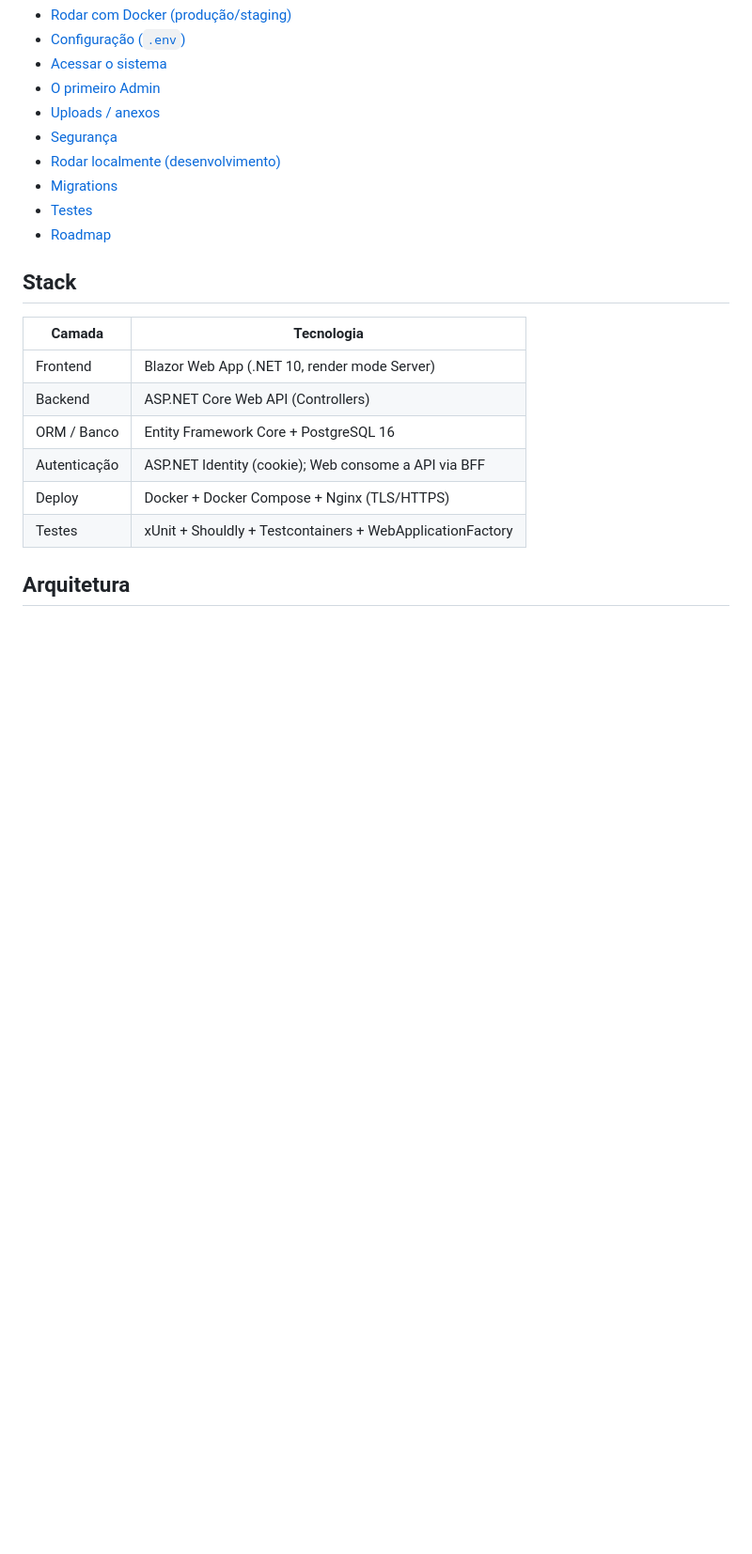
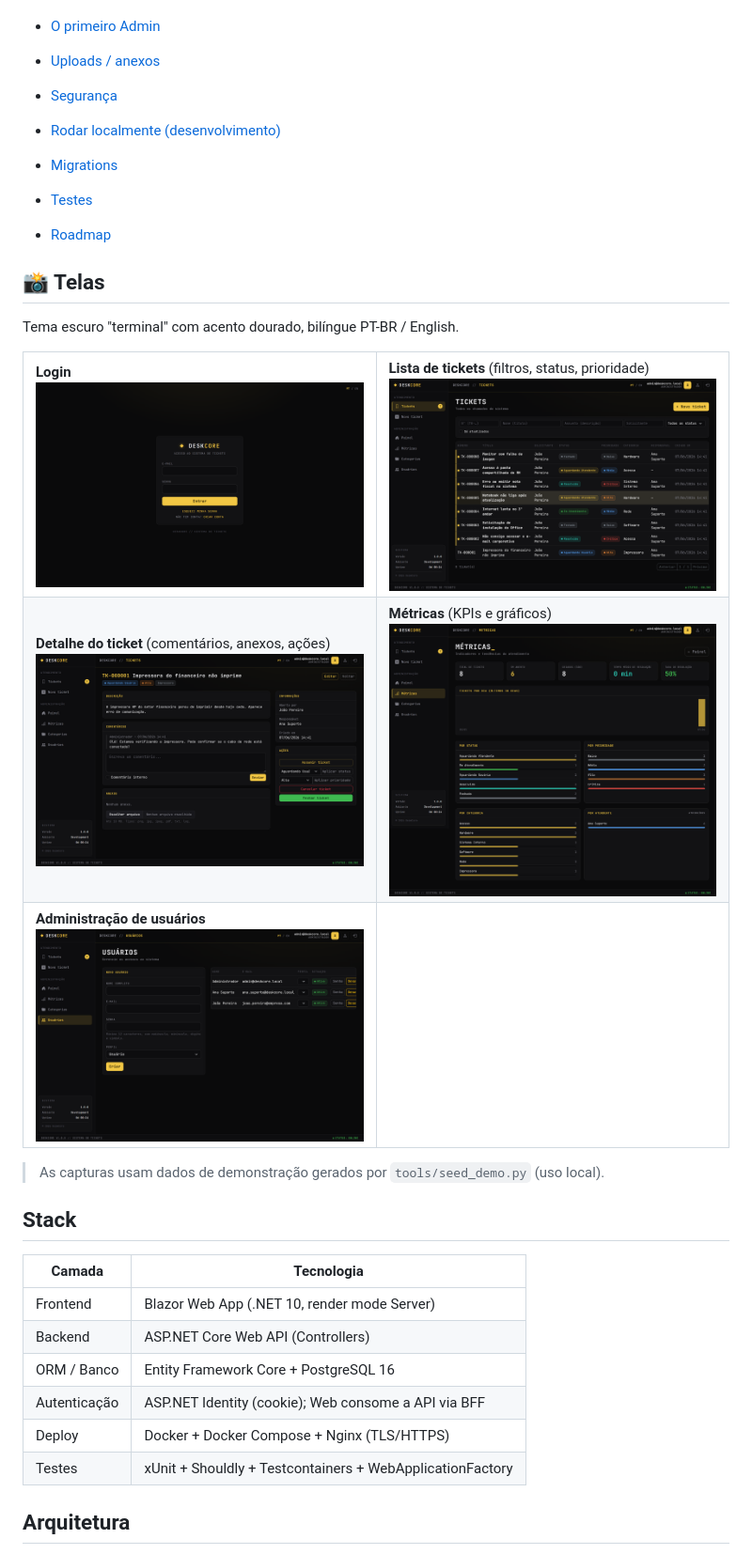
Before and after one commit to c-Morette/DeskCore-OSS, a Markdown page: README.md, the part around one of its changes. Shown at 94% size. Drawn GitHub-style; pictures changed too: docs/screenshots/01-login.png (added), docs/screenshots/03-tickets.png (added), docs/screenshots/04-ticket-detail.png (added); blank space fills up the shorter version.

Commit message:
docs: add product screenshots and demo seed/capture tools

```diff
--- a/README.md
+++ b/README.md
@@ -21,6 +25,27 @@ Sistema Web de **tickets e atendimento** para empresas, com implantação dedica
 - [Migrations](#migrations)
 - [Testes](#testes)
 - [Roadmap](#roadmap)
+
+## 📸 Telas
+
+Tema escuro "terminal" com acento dourado, bilíngue PT-BR / English.
+
+<table>
+  <tr>
+    <td width="50%"><b>Login</b><br/><img src="docs/screenshots/01-login.png" alt="Tela de login" /></td>
+    <td width="50%"><b>Lista de tickets</b> (filtros, status, prioridade)<br/><img src="docs/screenshots/03-tickets.png" alt="Lista de tickets" /></td>
+  </tr>
+  <tr>
+    <td width="50%"><b>Detalhe do ticket</b> (comentários, anexos, ações)<br/><img src="docs/screenshots/04-ticket-detail.png" alt="Detalhe do ticket" /></td>
+    <td width="50%"><b>Métricas</b> (KPIs e gráficos)<br/><img src="docs/screenshots/05-metrics.png" alt="Painel de métricas" /></td>
+  </tr>
+  <tr>
+    <td width="50%"><b>Administração de usuários</b><br/><img src="docs/screenshots/06-admin-users.png" alt="Administração de usuários" /></td>
+    <td width="50%"></td>
+  </tr>
+</table>
+
+> As capturas usam dados de demonstração gerados por `tools/seed_demo.py` (uso local).
 
 ## Stack
 
```
Also changed, not shown: other parts of README.md (+4 -0 lines), docs/screenshots/02-dashboard.png (added), 2 other files.
